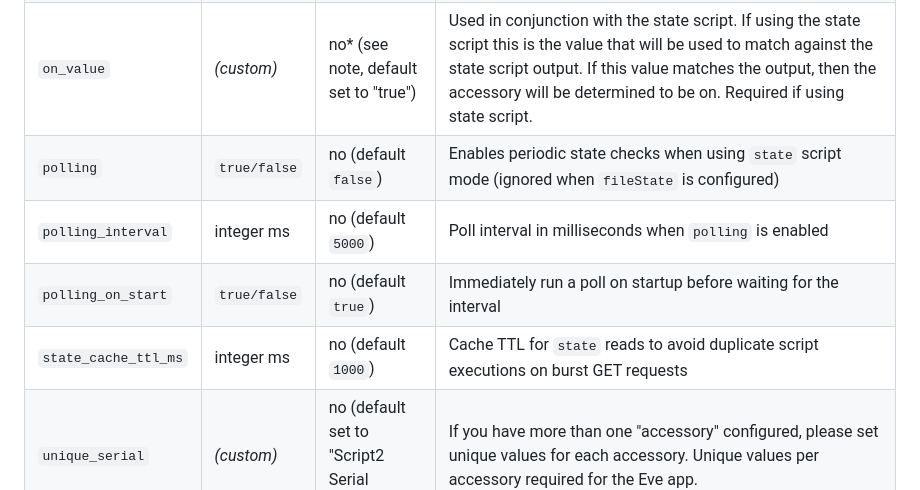
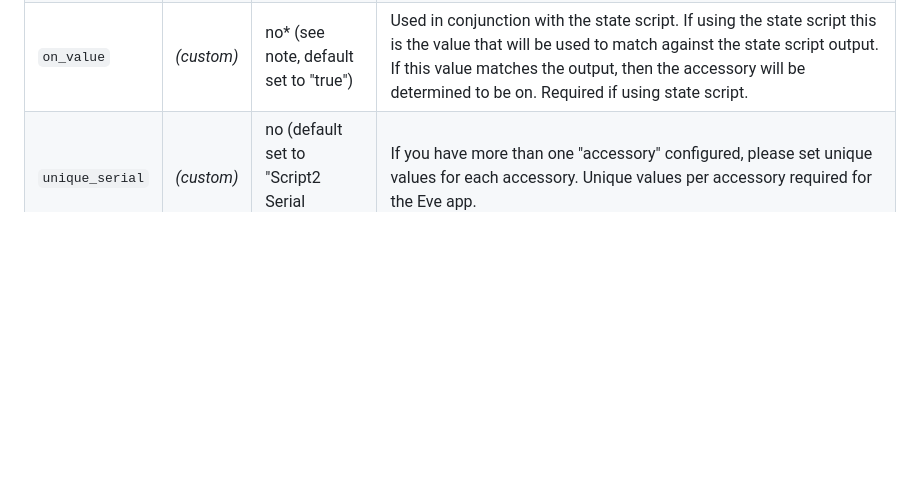
Before and after one commit to pponce/homebridge-script2, a Markdown page: README.md, the part around the change. GitHub-like rendering; blank space fills up the shorter version.

Commit message:
Update README to remove polling options
Removed polling configuration options from README.

```diff
--- a/README.md
+++ b/README.md
@@ -110,10 +110,6 @@ Name            | Value         | Required                                    |
 `fileState`     | _(custom)_    | fileState or state is required (see note)   | Location of file that flags on or off current state. If this is configured the plugin will use the existence of this file to determine the current on or off state. If file exists, accessory is determined to be on. If file does not exist, accessory is determined to be off. This is not required. But if set, it will override using the state script. fileState or state must be configured. Use full path when setting this it's value. Do not use "~/".
 `state`         | _(custom)_    | fileState or state is required (see note)   | Location of script to execute the current state check. It must output to stdout the current state. It is not required if fileState is being used instead. fileState or state must be configured.
 `on_value`      | _(custom)_    | no* (see note, default set to "true")       | Used in conjunction with the state script. If using the state script this is the value that will be used to match against the state script output. If this value matches the output, then the accessory will be determined to be on. Required if using state script.
-`polling`       | `true/false`  | no (default `false`)                         | Enables periodic state checks when using `state` script mode (ignored when `fileState` is configured)
-`polling_interval` | integer ms | no (default `5000`)                          | Poll interval in milliseconds when `polling` is enabled
-`polling_on_start` | `true/false` | no (default `true`)                       | Immediately run a poll on startup before waiting for the interval
-`state_cache_ttl_ms` | integer ms | no (default `1000`)                         | Cache TTL for `state` reads to avoid duplicate script executions on burst GET requests
 `unique_serial` | _(custom)_    | no (default set to "Script2 Serial number") | If you have more than one "accessory" configured, please set unique values for each accessory. Unique values per accessory required for the Eve app.
 
 ### Legacy configuration example 1 (`accessories`), using `fileState` for current state check:
```
